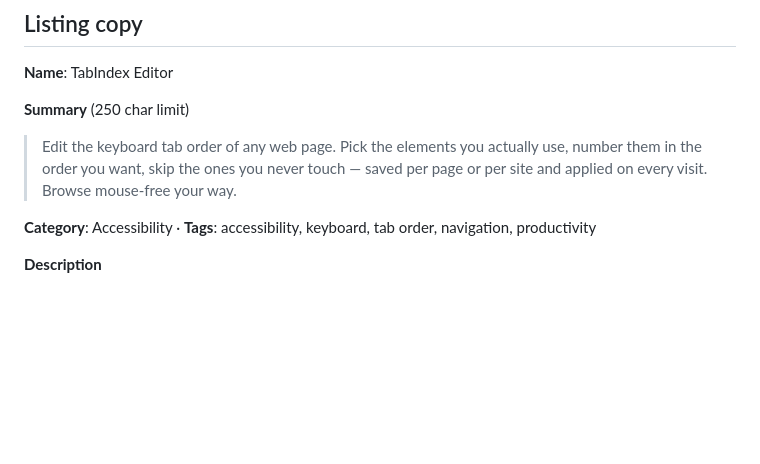
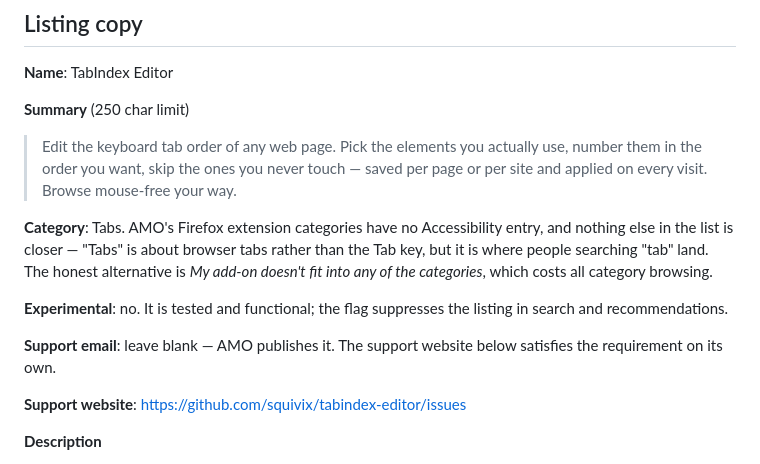
Before and after one commit to squivix/tabindex-editor, a Markdown page: docs/PUBLISHING.md, the part around the change. Rendered like a GitHub page; blank space fills up the shorter version.

Commit message:
Correct the AMO category guidance
AMO has no Accessibility category for Firefox extensions; record the actual
choice and its trade-off, plus the remaining listing-form answers.

Co-Authored-By: Claude Opus 5 <noreply@anthropic.com>

```diff
--- a/docs/PUBLISHING.md
+++ b/docs/PUBLISHING.md
@@ -46,8 +46,19 @@ readable as-is. If asked, point reviewers at
 > use, number them in the order you want, skip the ones you never touch — saved
 > per page or per site and applied on every visit. Browse mouse-free your way.
 
-**Category**: Accessibility · **Tags**: accessibility, keyboard, tab order,
-navigation, productivity
+**Category**: Tabs. AMO's Firefox extension categories have no Accessibility
+entry, and nothing else in the list is closer — "Tabs" is about browser tabs
+rather than the Tab key, but it is where people searching "tab" land. The honest
+alternative is *My add-on doesn't fit into any of the categories*, which costs
+all category browsing.
+
+**Experimental**: no. It is tested and functional; the flag suppresses the
+listing in search and recommendations.
+
+**Support email**: leave blank — AMO publishes it. The support website below
+satisfies the requirement on its own.
+
+**Support website**: https://github.com/squivix/tabindex-editor/issues
 
 **Description**
 
```
